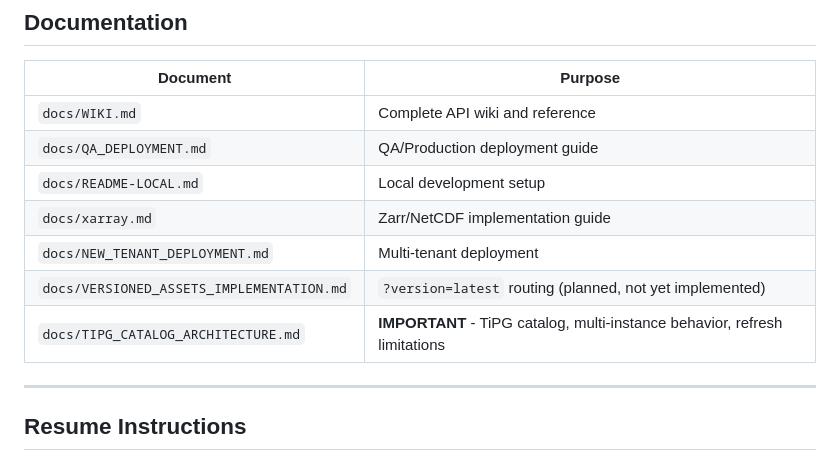
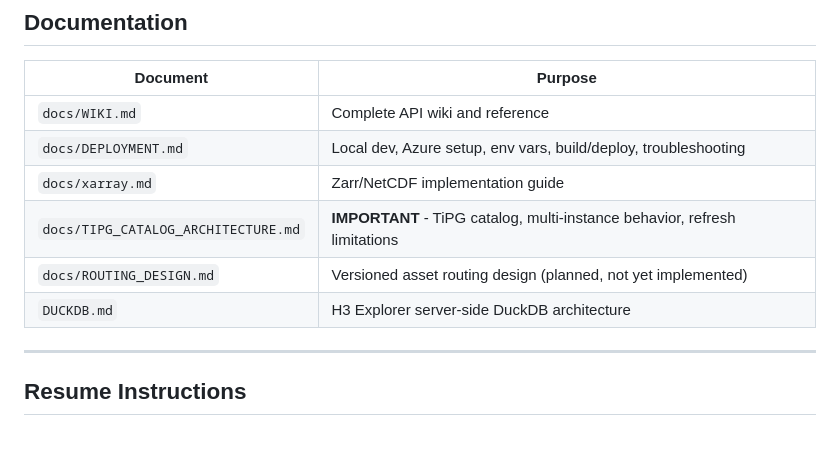
Before and after one commit to rob634/rmhtitiler, a Markdown page: claude.md, the part around the change. GitHub-like rendering.

Commit message:
docs: update CLAUDE.md documentation table
Replace references to 4 archived deployment docs with
consolidated DEPLOYMENT.md. Add ROUTING_DESIGN.md and DUCKDB.md.

Co-Authored-By: Claude Opus 4.6 <noreply@anthropic.com>

```diff
--- a/claude.md
+++ b/claude.md
@@ -149,12 +149,11 @@ curl -X POST http://localhost:8000/admin/refresh-collections | jq
 | Document | Purpose |
 |----------|---------|
 | `docs/WIKI.md` | Complete API wiki and reference |
-| `docs/QA_DEPLOYMENT.md` | QA/Production deployment guide |
-| `docs/README-LOCAL.md` | Local development setup |
+| `docs/DEPLOYMENT.md` | Local dev, Azure setup, env vars, build/deploy, troubleshooting |
 | `docs/xarray.md` | Zarr/NetCDF implementation guide |
-| `docs/NEW_TENANT_DEPLOYMENT.md` | Multi-tenant deployment |
-| `docs/VERSIONED_ASSETS_IMPLEMENTATION.md` | `?version=latest` routing (planned, not yet implemented) |
 | `docs/TIPG_CATALOG_ARCHITECTURE.md` | **IMPORTANT** - TiPG catalog, multi-instance behavior, refresh limitations |
+| `docs/ROUTING_DESIGN.md` | Versioned asset routing design (planned, not yet implemented) |
+| `DUCKDB.md` | H3 Explorer server-side DuckDB architecture |
 
 ---
 
```
